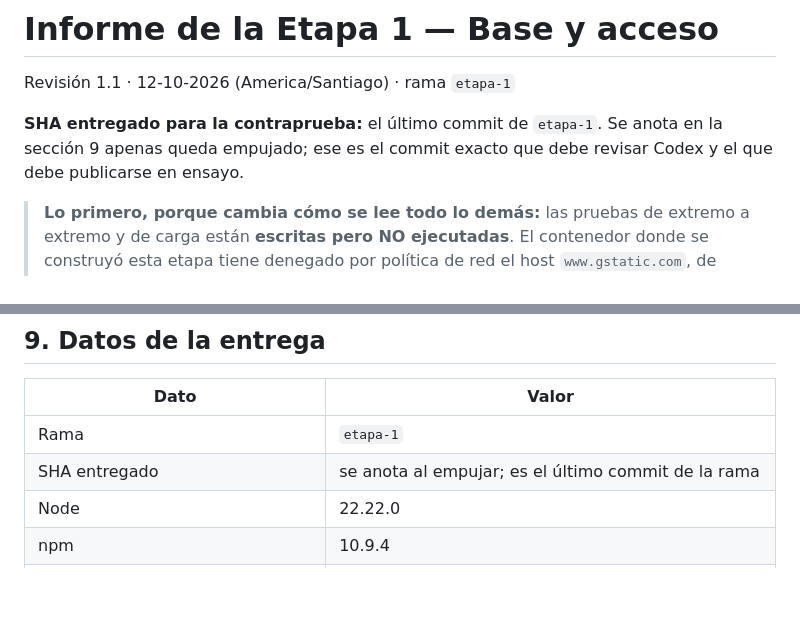
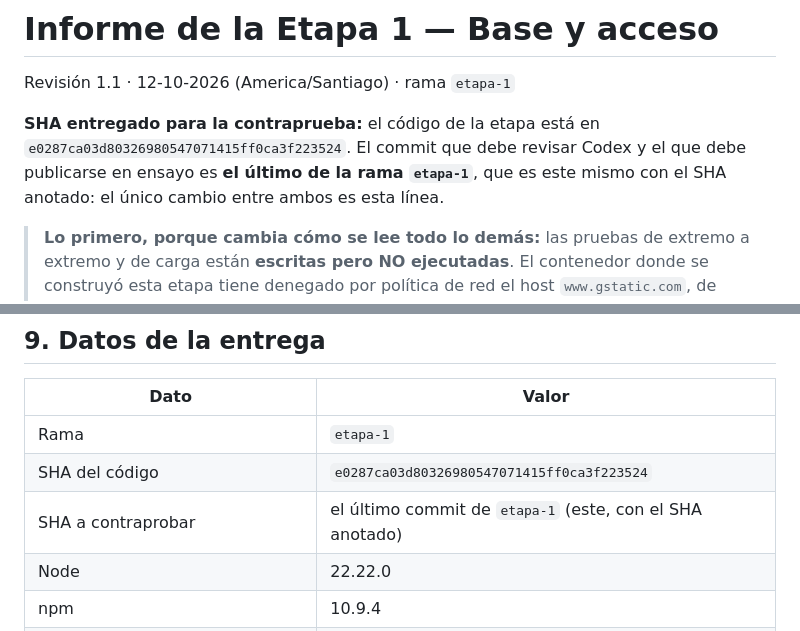
Before and after one commit to perrotbr-tech/bibliotecafdf, a Markdown page: informes/etapa-1.md, 2 parts joined by grey strips. Drawn GitHub-style; blank space fills up the shorter version.

Commit message:
Informe de la Etapa 1: anotar el SHA del código entregado
Co-Authored-By: Claude Opus 5 <noreply@anthropic.com>
Claude-Session: https://claude.ai/code/session_01QRqsKM2CmB2p4xrMUMypvp

```diff
--- a/informes/etapa-1.md
+++ b/informes/etapa-1.md
@@ -2,9 +2,10 @@
 
 Revisión 1.1 · 12-10-2026 (America/Santiago) · rama `etapa-1`
 
-**SHA entregado para la contraprueba:** el último commit de `etapa-1`. Se anota
-en la sección 9 apenas queda empujado; ese es el commit exacto que debe revisar
-Codex y el que debe publicarse en ensayo.
+**SHA entregado para la contraprueba:** el código de la etapa está en
+`e0287ca03d80326980547071415ff0ca3f223524`. El commit que debe revisar Codex y
+el que debe publicarse en ensayo es **el último de la rama `etapa-1`**, que es
+este mismo con el SHA anotado: el único cambio entre ambos es esta línea.
 
 > **Lo primero, porque cambia cómo se lee todo lo demás:** las pruebas de
 > extremo a extremo y de carga están **escritas pero NO ejecutadas**. El
@@ -318,7 +319,8 @@ Las cinco primeras las aprobaste antes de construir; el resto son de detalle.
 | Dato | Valor |
 |---|---|
 | Rama | `etapa-1` |
-| SHA entregado | se anota al empujar; es el último commit de la rama |
+| SHA del código | `e0287ca03d80326980547071415ff0ca3f223524` |
+| SHA a contraprobar | el último commit de `etapa-1` (este, con el SHA anotado) |
 | Node | 22.22.0 |
 | npm | 10.9.4 |
 | Java | OpenJDK 21.0.12.1 (Temurin en la integración continua) |
```
